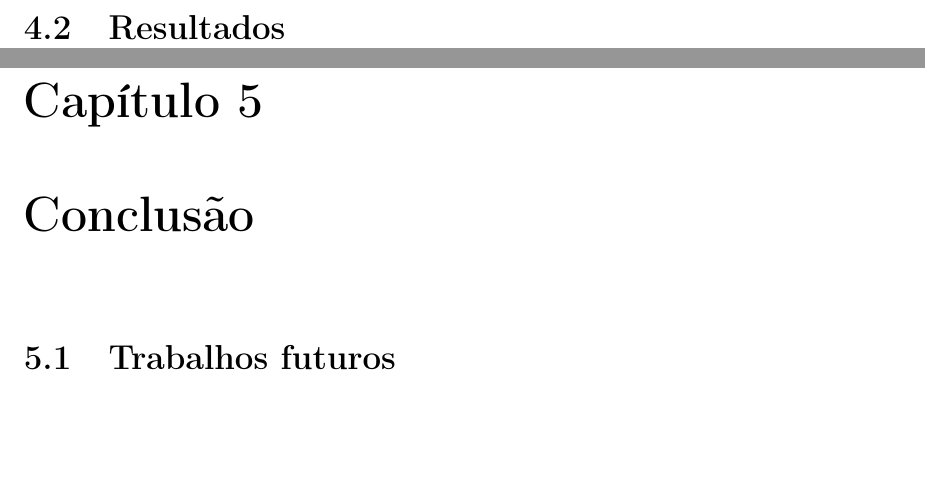
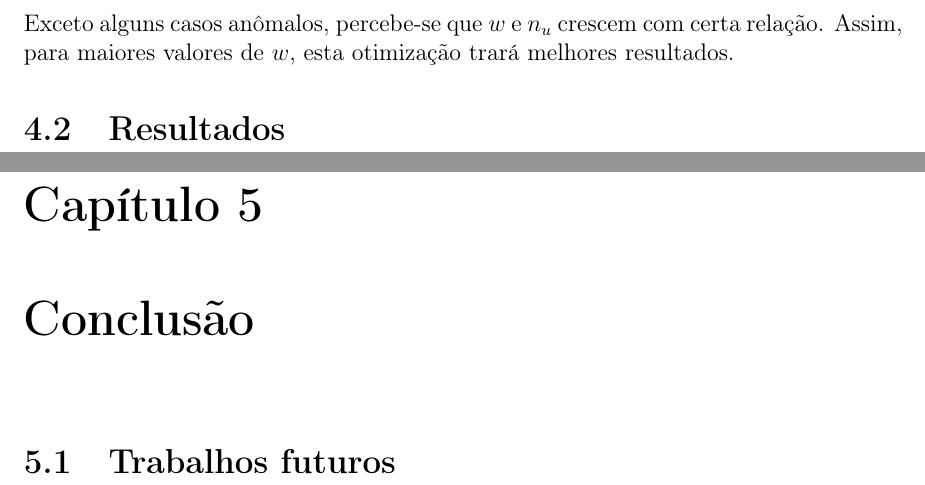
Before and after one commit to zambonin/bsc, a LaTeX document (bsc.tex): two parts of pages 41 and 42 of 46, joined at a grey line, cut at the place of the change, the shorter picture padded with empty space. Compiled offline with pdfLaTeX.

Commit message:
sharelatex: update bsc.tex to r34374

```diff
--- a/bsc.tex
+++ b/bsc.tex
@@ -1832,7 +1832,7 @@ Isto ocorre pois um número inteiro de palavras em base-$w$ são utilizadas para
     \caption{\emph{Bits} inutilizados em $\mathcal{B}_2$ para vários valores de $w$ e $m$.}
 \end{table}
 
-
+Exceto alguns casos anômalos, percebe-se que $w$ e $n_u$ crescem com certa relação. Assim, para maiores valores de $w$, esta otimização trará melhores resultados.
 
 \section{Resultados}
 
```
